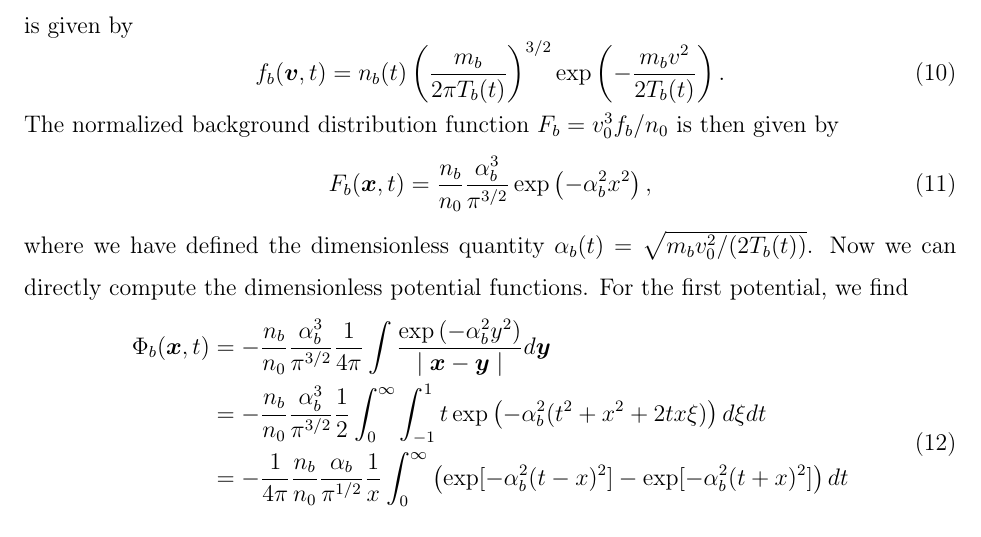
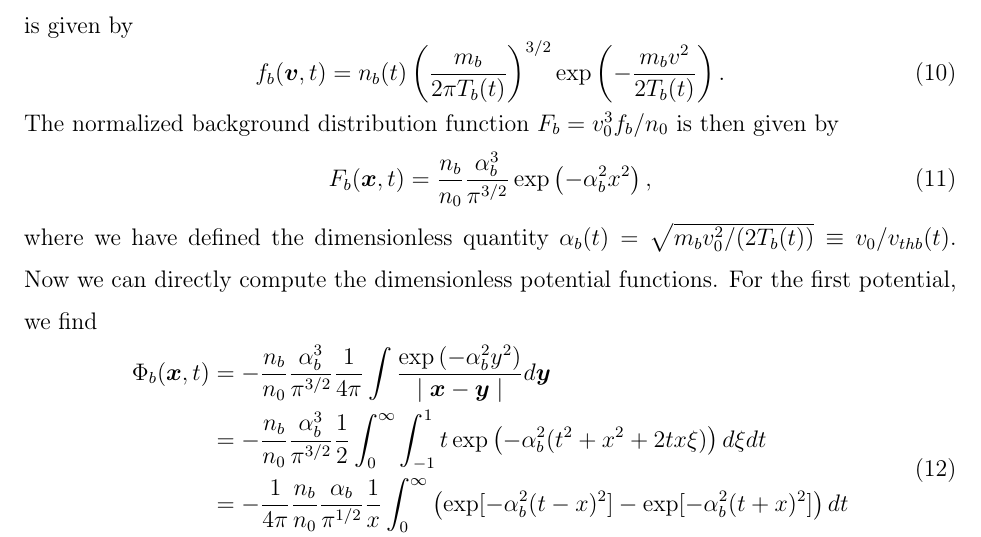
Before and after one commit to ehirvijo/fokker-planck-fenics, a LaTeX paper (documentation/physics_doc.tex): part of page 3 of 12, cut so that both start at the same text. Compiled offline with pdfLaTeX.

Commit message:
some refining.

```diff
--- a/documentation/physics_doc.tex
+++ b/documentation/physics_doc.tex
@@ -123,7 +123,7 @@ The normalized background distribution function $F_b=v_0^3f_b/n_0$ is then given
 \begin{equation}
 F_b(\bm{x},t)=\frac{n_b}{n_0}\frac{\alpha_b^3}{\pi^{3/2}}\exp\left(-\alpha_b^2x^2\right),
 \end{equation}
-where we have defined the dimensionless quantity $\alpha_b(t)=\sqrt{m_bv_0^2/(2 T_b(t))}$. Now we can directly compute the dimensionless potential functions. For the first potential, we find
+where we have defined the dimensionless quantity $\alpha_b(t)=\sqrt{m_bv_0^2/(2 T_b(t))}\equiv v_0/v_{thb}(t)$. Now we can directly compute the dimensionless potential functions. For the first potential, we find
 \begin{align}
 \begin{split}
 \Phi_b(\bm{x},t)&=-\frac{n_b}{n_0}\frac{\alpha_b^3}{\pi^{3/2}}\frac{1}{4\pi}\int \frac{\exp\left(-\alpha_b^2y^2\right)}{\mid \bm{x}-\bm{y}\mid}d\bm{y}\\
```
Also changed, not shown: documentation/physics_doc.pdf.
